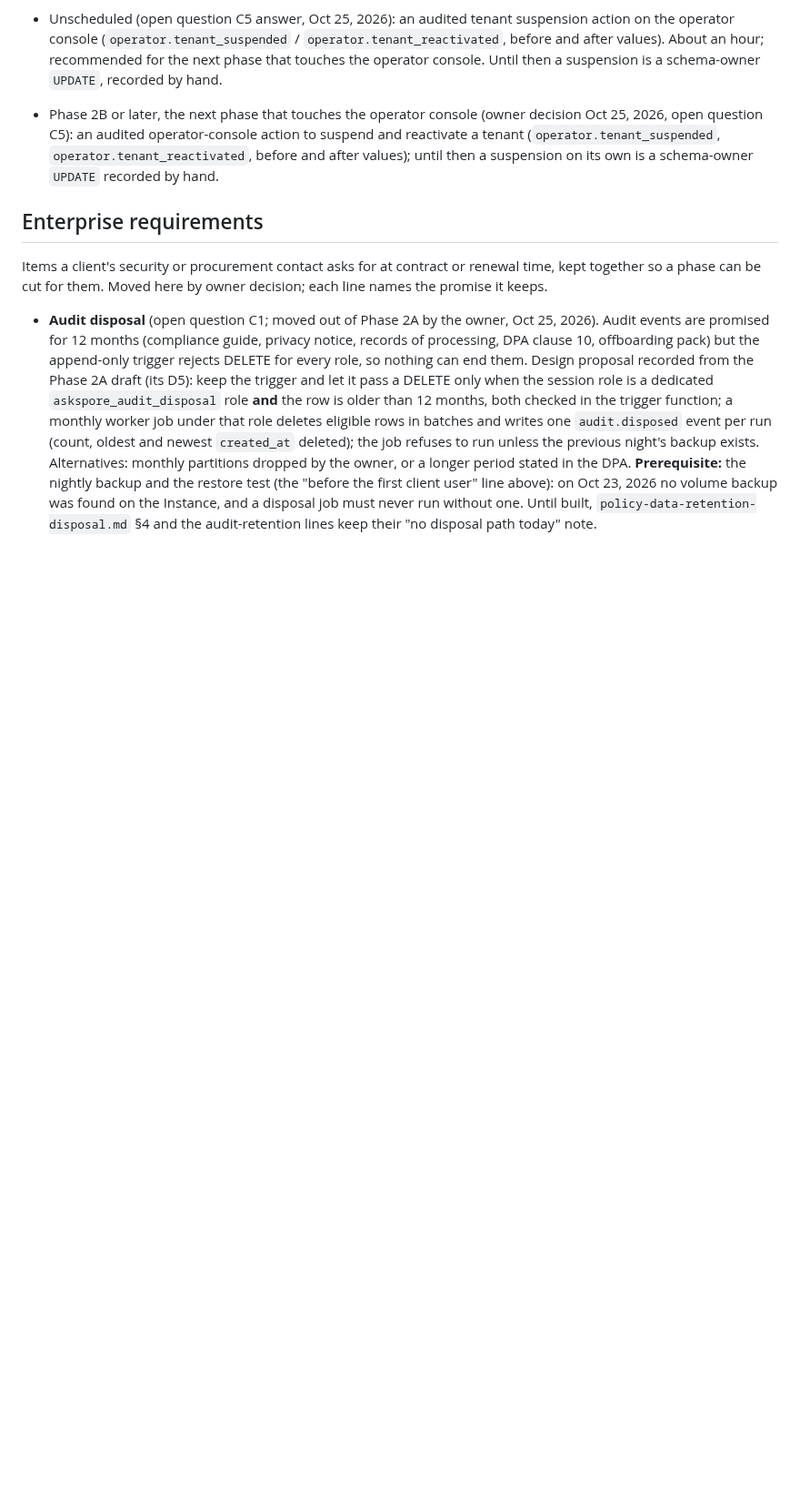
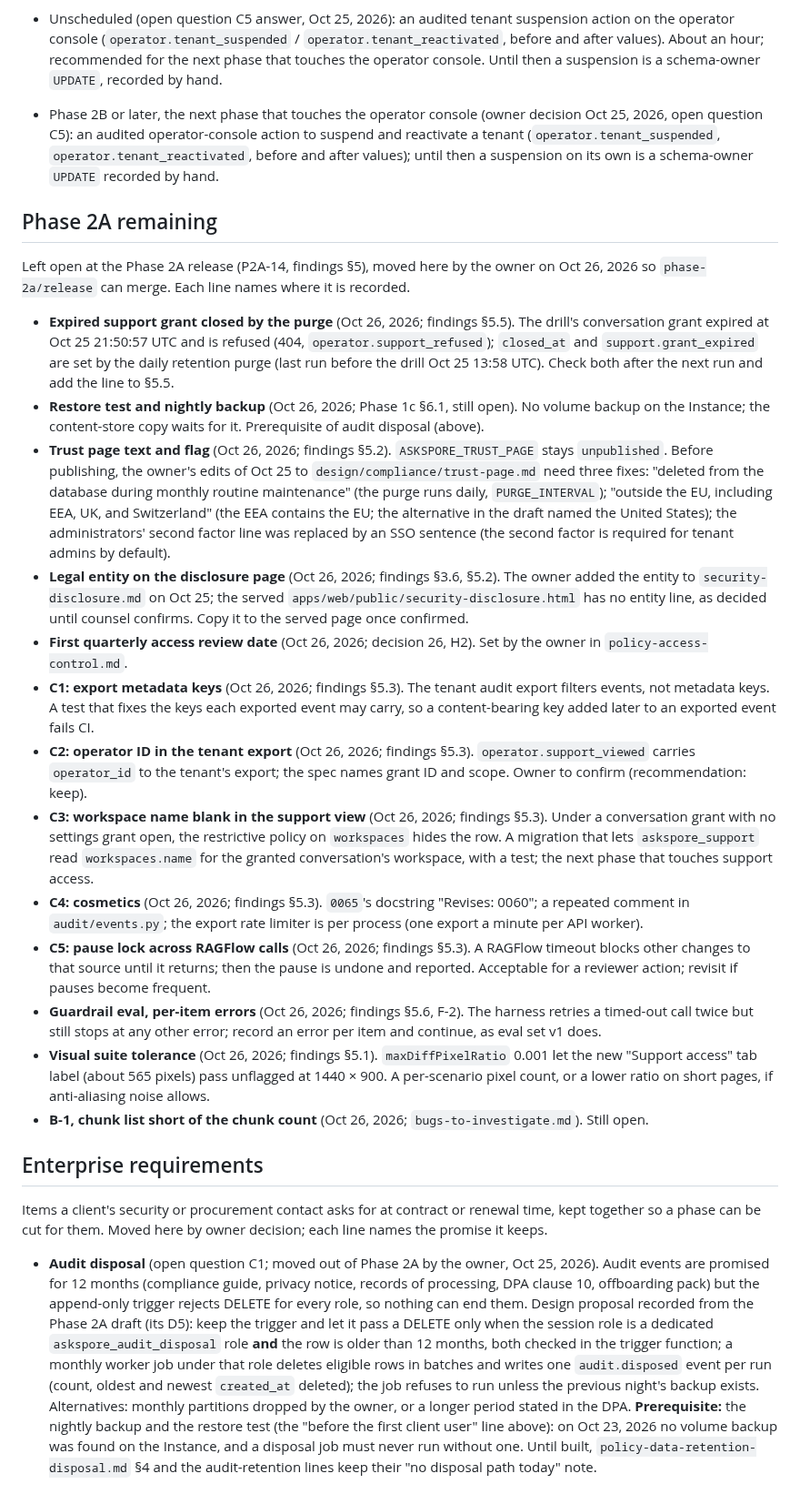
Before and after one commit to pluralfutures/ask.spore, a Markdown page: design/specs/backlog.md, the part around the change. Shown at 91% size. Rendered like a GitHub page; blank space fills up the shorter version.

Commit message:
P2A-14: release close-out (findings 5.7); open items to backlog "Phase 2A remaining"
Co-Authored-By: Claude Opus 5.5 <noreply@anthropic.com>
Claude-Session: https://claude.ai/code/session_01PacgBmvfMPJrVXsCgTNxXL

```diff
--- a/design/specs/backlog.md
+++ b/design/specs/backlog.md
@@ -114,6 +114,57 @@ Ideas and deferred items raised during a phase that belong to a later phase. One
 
 - Phase 2B or later, the next phase that touches the operator console (owner decision Oct 25, 2026, open question C5): an audited operator-console action to suspend and reactivate a tenant (`operator.tenant_suspended`, `operator.tenant_reactivated`, before and after values); until then a suspension on its own is a schema-owner `UPDATE` recorded by hand.
 
+## Phase 2A remaining
+
+Left open at the Phase 2A release (P2A-14, findings §5), moved here by the owner on
+Oct 26, 2026 so `phase-2a/release` can merge. Each line names where it is recorded.
+
+- **Expired support grant closed by the purge** (Oct 26, 2026; findings §5.5). The
+  drill's conversation grant expired at Oct 25 21:50:57 UTC and is refused (404,
+  `operator.support_refused`); `closed_at` and `support.grant_expired` are set by the daily
+  retention purge (last run before the drill Oct 25 13:58 UTC). Check both after the next
+  run and add the line to §5.5.
+- **Restore test and nightly backup** (Oct 26, 2026; Phase 1c §6.1, still open). No volume
+  backup on the Instance; the content-store copy waits for it. Prerequisite of audit
+  disposal (above).
+- **Trust page text and flag** (Oct 26, 2026; findings §5.2). `ASKSPORE_TRUST_PAGE` stays
+  `unpublished`. Before publishing, the owner's edits of Oct 25 to
+  `design/compliance/trust-page.md` need three fixes: "deleted from the database during
+  monthly routine maintenance" (the purge runs daily, `PURGE_INTERVAL`); "outside the EU,
+  including EEA, UK, and Switzerland" (the EEA contains the EU; the alternative in the draft
+  named the United States); the administrators' second factor line was replaced by an SSO
+  sentence (the second factor is required for tenant admins by default).
+- **Legal entity on the disclosure page** (Oct 26, 2026; findings §3.6,
+  §5.2). The owner added the entity to `security-disclosure.md` on Oct 25; the served
+  `apps/web/public/security-disclosure.html` has no entity line, as decided until counsel
+  confirms. Copy it to the served page once confirmed.
+- **First quarterly access review date** (Oct 26, 2026; decision 26, H2). Set by the owner
+  in `policy-access-control.md`.
+- **C1: export metadata keys** (Oct 26, 2026; findings §5.3). The tenant audit export
+  filters events, not metadata keys. A test that fixes the keys each exported event may
+  carry, so a content-bearing key added later to an exported event fails CI.
+- **C2: operator ID in the tenant export** (Oct 26, 2026; findings §5.3).
+  `operator.support_viewed` carries `operator_id` to the tenant's export; the spec names
+  grant ID and scope. Owner to confirm (recommendation: keep).
+- **C3: workspace name blank in the support view** (Oct 26, 2026; findings §5.3). Under a
+  conversation grant with no settings grant open, the restrictive policy on `workspaces`
+  hides the row. A migration that lets `askspore_support` read `workspaces.name` for the
+  granted conversation's workspace, with a test; the next phase that touches support access.
+- **C4: cosmetics** (Oct 26, 2026; findings §5.3). `0065`'s docstring "Revises: 0060";
+  a repeated comment in `audit/events.py`; the export rate limiter is per process (one
+  export a minute per API worker).
+- **C5: pause lock across RAGFlow calls** (Oct 26, 2026; findings §5.3). A RAGFlow timeout
+  blocks other changes to that source until it returns; then the pause is undone and
+  reported. Acceptable for a reviewer action; revisit if pauses become frequent.
+- **Guardrail eval, per-item errors** (Oct 26, 2026; findings §5.6, F-2). The harness
+  retries a timed-out call twice but still stops at any other error; record an error per
+  item and continue, as eval set v1 does.
+- **Visual suite tolerance** (Oct 26, 2026; findings §5.1). `maxDiffPixelRatio` 0.001 let
+  the new "Support access" tab label (about 565 pixels) pass unflagged at 1440 × 900. A
+  per-scenario pixel count, or a lower ratio on short pages, if anti-aliasing noise allows.
+- **B-1, chunk list short of the chunk count** (Oct 26, 2026; `bugs-to-investigate.md`).
+  Still open.
+
 ## Enterprise requirements
 
 Items a client's security or procurement contact asks for at contract or renewal time, kept
```
Also changed, not shown: design/specs/phase-2a-findings.md (+21 -0 lines).
